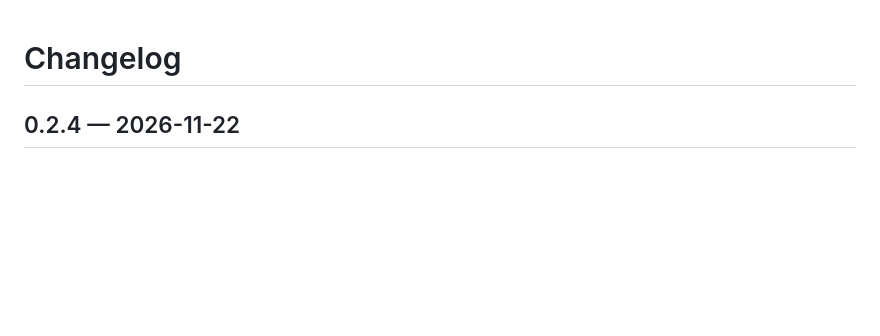
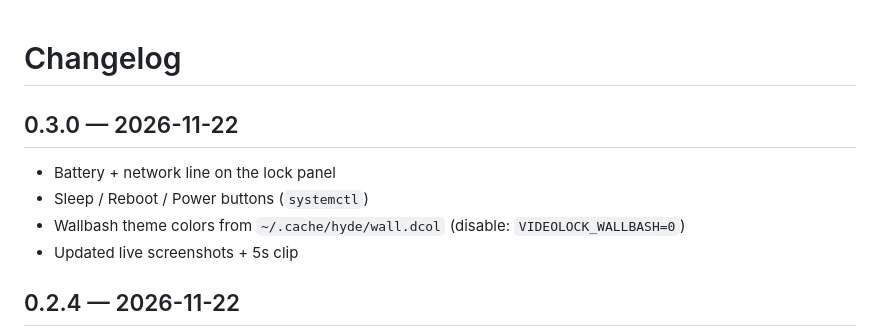
Before and after one commit to torwin-job/videolock, a Markdown page: CHANGELOG.md, the part around the change. Drawn GitHub-style; blank space fills up the shorter version.

```diff
--- a/CHANGELOG.md
+++ b/CHANGELOG.md
@@ -1,4 +1,11 @@
 # Changelog
+
+## 0.3.0 — 2026-11-22
+
+- Battery + network line on the lock panel
+- Sleep / Reboot / Power buttons (`systemctl`)
+- Wallbash theme colors from `~/.cache/hyde/wall.dcol` (disable: `VIDEOLOCK_WALLBASH=0`)
+- Updated live screenshots + 5s clip
 
 ## 0.2.4 — 2026-11-22
 
```
Also changed, not shown: README.md (+9 -0 lines), assets/screenshots/README.md (+3 -3 lines), assets/screenshots/lock.jpg, assets/screenshots/lock2.jpg, 2 other files.
